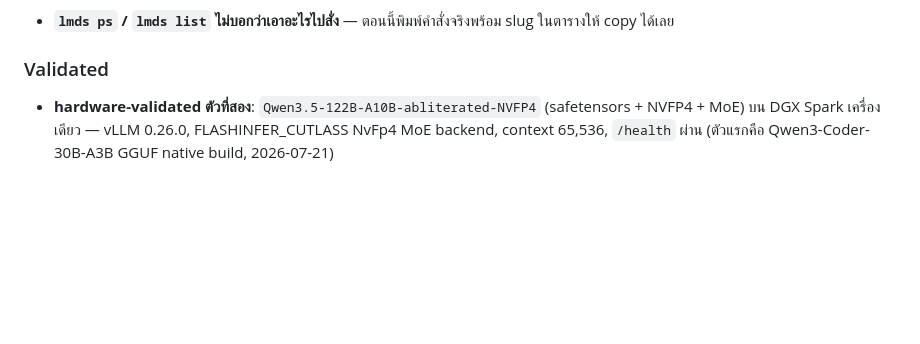
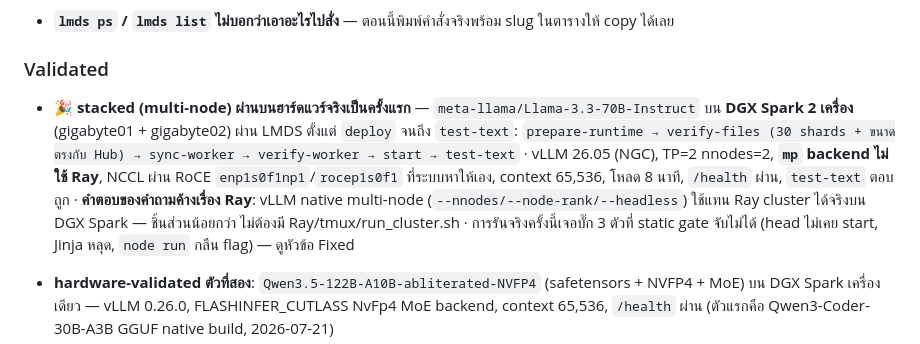
Before and after one commit to neronain/AutoDeployDGXProject, a Markdown page: CHANGELOG.md, the part around the change. Drawn GitHub-style; blank space fills up the shorter version.

Commit message:
validated: stacked ผ่านบนฮาร์ดแวร์จริงครั้งแรก — Llama 3.3 70B บน DGX Spark 2 เครื่อง
deploy → prepare-runtime → verify-files → sync-worker → verify-worker → start →
test-text ผ่านครบผ่าน LMDS ทั้งหมด · vLLM 26.05 NGC, TP=2 nnodes=2, mp backend,
NCCL ผ่าน RoCE ที่ระบบหาให้เอง (enp1s0f1np1/rocep1s0f1), context 65536

ตอบคำถามค้างเรื่อง Ray: vLLM native multi-node ใช้แทน Ray cluster ได้จริง
ชิ้นส่วนน้อยกว่า ไม่ต้องมี Ray/tmux/run_cluster.sh

Co-Authored-By: Claude Opus 5 <noreply@anthropic.com>

```diff
--- a/CHANGELOG.md
+++ b/CHANGELOG.md
@@ -310,6 +310,17 @@
 
 ### Validated
 
+- 🎉 **stacked (multi-node) ผ่านบนฮาร์ดแวร์จริงเป็นครั้งแรก** — `meta-llama/Llama-3.3-70B-Instruct`
+  บน **DGX Spark 2 เครื่อง** (gigabyte01 + gigabyte02) ผ่าน LMDS ตั้งแต่ `deploy` จนถึง `test-text`:
+  `prepare-runtime → verify-files (30 shards + ขนาดตรงกับ Hub) → sync-worker → verify-worker →
+  start → test-text` · vLLM 26.05 (NGC), TP=2 nnodes=2, **`mp` backend ไม่ใช้ Ray**,
+  NCCL ผ่าน RoCE `enp1s0f1np1`/`rocep1s0f1` ที่ระบบหาให้เอง, context 65,536, โหลด 8 นาที,
+  `/health` ผ่าน, `test-text` ตอบถูก
+  · **คำตอบของคำถามค้างเรื่อง Ray**: vLLM native multi-node (`--nnodes/--node-rank/--headless`)
+  ใช้แทน Ray cluster ได้จริงบน DGX Spark — ชิ้นส่วนน้อยกว่า ไม่ต้องมี Ray/tmux/run_cluster.sh
+  · การรันจริงครั้งนี้เจอบั๊ก 3 ตัวที่ static gate จับไม่ได้ (head ไม่เคย start, Jinja หลุด,
+  `node run` กลืน flag) — ดูหัวข้อ Fixed
+
 - **hardware-validated ตัวที่สอง**: `Qwen3.5-122B-A10B-abliterated-NVFP4` (safetensors + NVFP4 + MoE)
   บน DGX Spark เครื่องเดียว — vLLM 0.26.0, FLASHINFER_CUTLASS NvFp4 MoE backend, context 65,536,
   `/health` ผ่าน (ตัวแรกคือ Qwen3-Coder-30B-A3B GGUF native build, 2026-07-21)
```
Also changed, not shown: docs/ROADMAP.md (+1 -1 lines).
